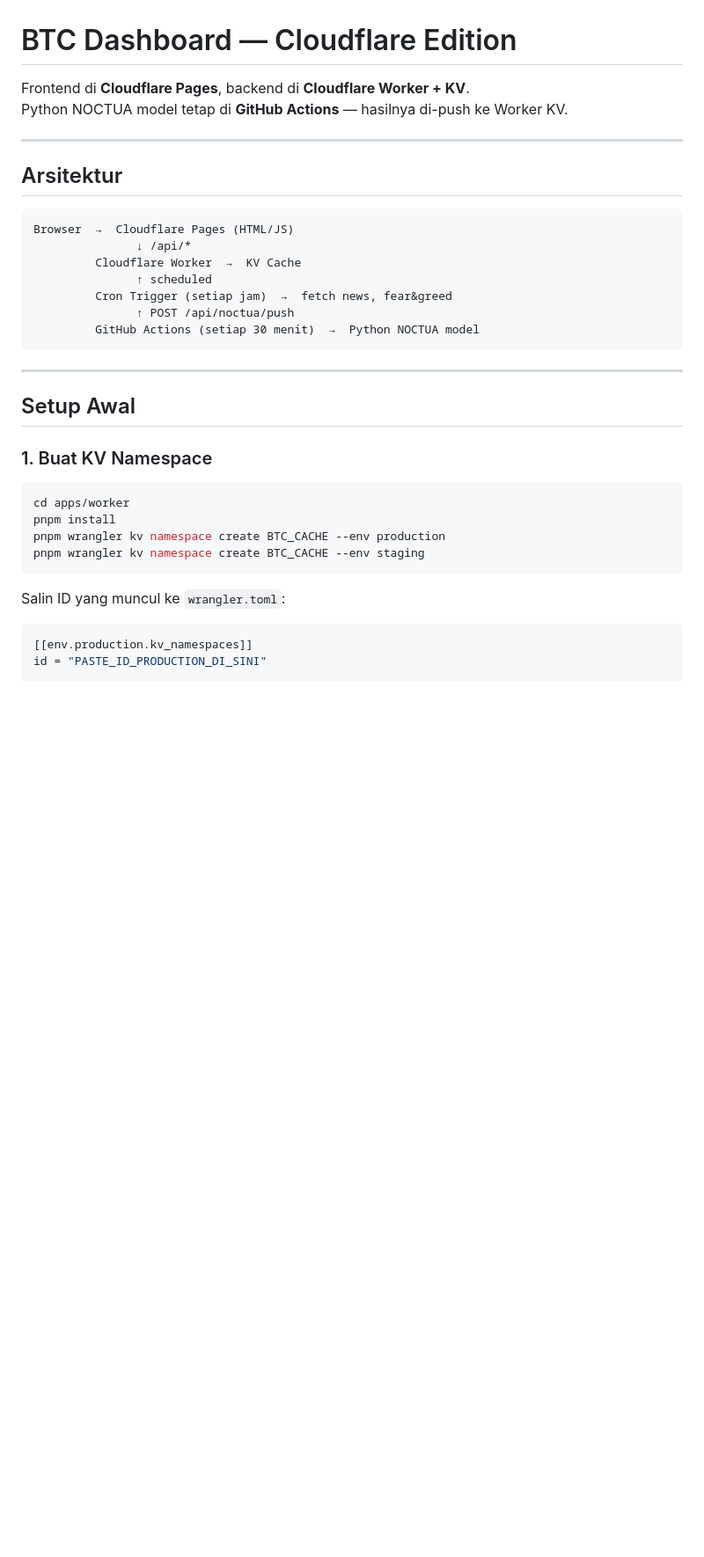
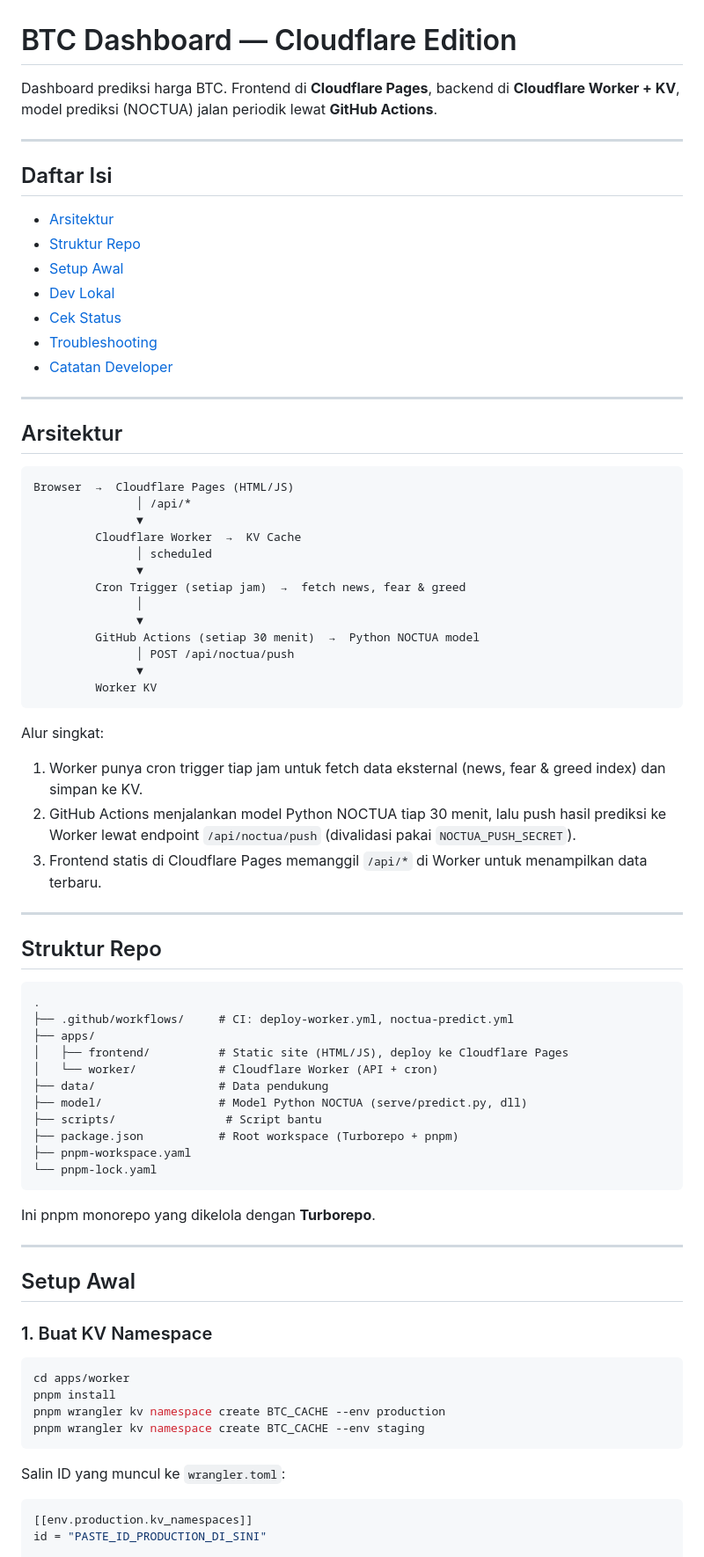
Before and after one commit to harvey-moeid/bygatc, a Markdown page: README.md, the part around one of its changes. Shown at 88% size. Rendered like a GitHub page; blank space fills up the shorter version.

Commit message:
docs: tulis ulang README dengan struktur lengkap (arsitektur, setup, troubleshooting, dev notes)

````diff
--- a/README.md
+++ b/README.md
@@ -1,7 +1,18 @@
 # BTC Dashboard — Cloudflare Edition
 
-Frontend di **Cloudflare Pages**, backend di **Cloudflare Worker + KV**.
-Python NOCTUA model tetap di **GitHub Actions** — hasilnya di-push ke Worker KV.
+Dashboard prediksi harga BTC. Frontend di **Cloudflare Pages**, backend di **Cloudflare Worker + KV**, model prediksi (NOCTUA) jalan periodik lewat **GitHub Actions**.
+
+---
+
+## Daftar Isi
+
+- [Arsitektur](#arsitektur)
+- [Struktur Repo](#struktur-repo)
+- [Setup Awal](#setup-awal)
+- [Dev Lokal](#dev-lokal)
+- [Cek Status](#cek-status)
+- [Troubleshooting](#troubleshooting)
+- [Catatan Developer](#catatan-developer)
 
 ---
 
@@ -9,13 +20,44 @@ Python NOCTUA model tetap di **GitHub Actions** — hasilnya di-push ke Worker K
 
 ```
 Browser  →  Cloudflare Pages (HTML/JS)
-               ↓ /api/*
+               │ /api/*
+               ▼
          Cloudflare Worker  →  KV Cache
-               ↑ scheduled
-         Cron Trigger (setiap jam)  →  fetch news, fear&greed
-               ↑ POST /api/noctua/push
+               │ scheduled
+               ▼
+         Cron Trigger (setiap jam)  →  fetch news, fear & greed
+               │
+               ▼
          GitHub Actions (setiap 30 menit)  →  Python NOCTUA model
+               │ POST /api/noctua/push
+               ▼
+         Worker KV
 ```
+
+Alur singkat:
+1. Worker punya cron trigger tiap jam untuk fetch data eksternal (news, fear & greed index) dan simpan ke KV.
+2. GitHub Actions menjalankan model Python NOCTUA tiap 30 menit, lalu push hasil prediksi ke Worker lewat endpoint `/api/noctua/push` (divalidasi pakai `NOCTUA_PUSH_SECRET`).
+3. Frontend statis di Cloudflare Pages memanggil `/api/*` di Worker untuk menampilkan data terbaru.
+
+---
+
+## Struktur Repo
+
+```
+.
+├── .github/workflows/     # CI: deploy-worker.yml, noctua-predict.yml
+├── apps/
+│   ├── frontend/          # Static site (HTML/JS), deploy ke Cloudflare Pages
+│   └── worker/            # Cloudflare Worker (API + cron)
+├── data/                  # Data pendukung
+├── model/                 # Model Python NOCTUA (serve/predict.py, dll)
+├── scripts/                # Script bantu
+├── package.json           # Root workspace (Turborepo + pnpm)
+├── pnpm-workspace.yaml
+└── pnpm-lock.yaml
+```
+
+Ini pnpm monorepo yang dikelola dengan **Turborepo**.
 
 ---
 
@@ -31,6 +73,7 @@ pnpm wrangler kv namespace create BTC_CACHE --env staging
 ```
 
 Salin ID yang muncul ke `wrangler.toml`:
+
 ```toml
 [[env.production.kv_namespaces]]
 id = "PASTE_ID_PRODUCTION_DI_SINI"
````
Also changed, not shown: other parts of README.md (+54 -21 lines).
